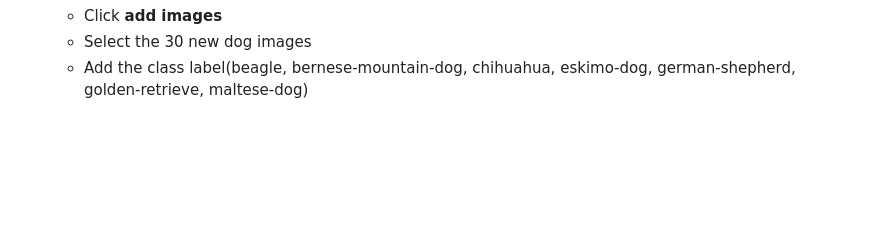
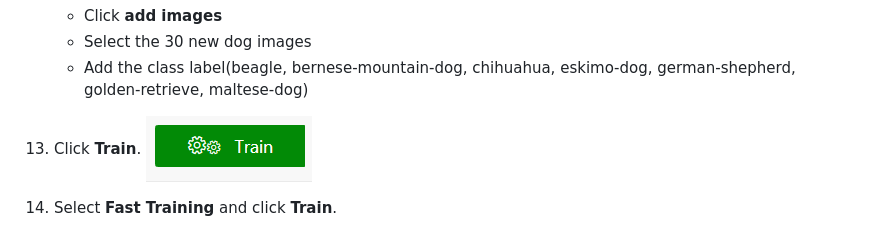
Before and after one commit to ceteongvanness/eventdemo, a Markdown page: Global AI Night Sept 2019/Part 1 - Cognitive Services.md, the part around the change. Drawn GitHub-style; blank space fills up the shorter version.

```diff
--- a/Global AI Night Sept 2019/Part 1 - Cognitive Services.md
+++ b/Global AI Night Sept 2019/Part 1 - Cognitive Services.md
@@ -74,3 +74,8 @@
     - Click **add images**
     - Select the 30 new dog images
     - Add the class label(beagle, bernese-mountain-dog, chihuahua, eskimo-dog, german-shepherd, golden-retrieve, maltese-dog)
+
+13. Click **Train**.
+    ![](https://github.com/ceteongvanness/eventdemo/blob/master/Global%20AI%20Night%20Sept%202019/Images/P1-15.png)
+
+14. Select **Fast Training** and click **Train**.
```
Also changed, not shown: Global AI Night Sept 2019/Images/P1-16.png (added), Global AI Night Sept 2019/Images/P1-17.png (added).
